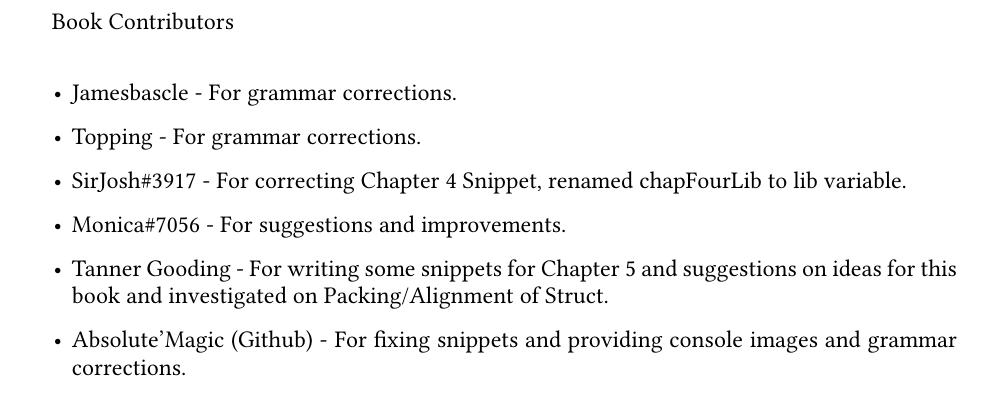
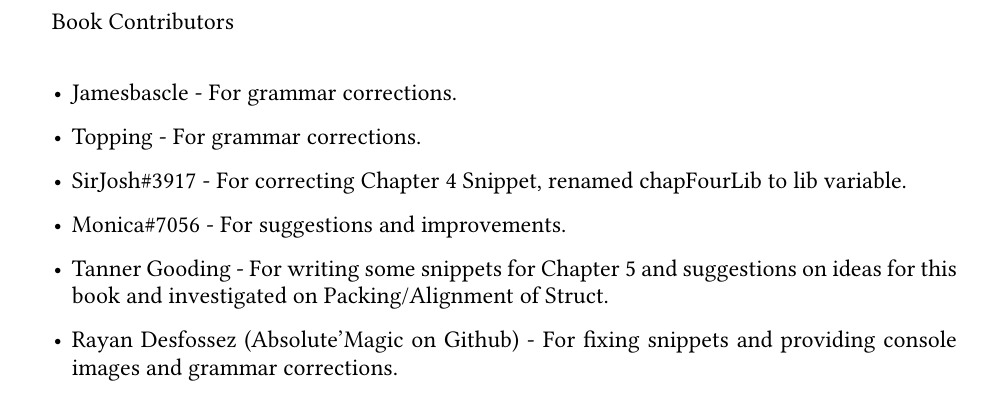
Before and after one commit to lulzzz/AdvancedCSharpForLowLevelProgramming, a LaTeX book (main.tex, which reads TeX_files/Contributors.tex): part of page 2 of 34, cut so that both start at the same text. Compiled offline with pdfLaTeX.

Commit message:
Update Contributors.tex

```diff
--- a/TeX_files/Contributors.tex
+++ b/TeX_files/Contributors.tex
@@ -5,7 +5,7 @@
 	\item SirJosh\#3917 - For correcting Chapter 4 Snippet, renamed chapFourLib to lib variable.
 	\item Monica\#7056 - For suggestions and improvements.
 	\item Tanner Gooding - For writing some snippets for Chapter 5 and suggestions on ideas for this book and investigated on Packing/Alignment of Struct.
-	\item Absolute'Magic (Github) - For fixing snippets and providing console images and grammar corrections.
+	\item Rayan Desfossez (Absolute'Magic on Github) - For fixing snippets and providing console images and grammar corrections.
 \end{itemize}
 
 \newpage
```
